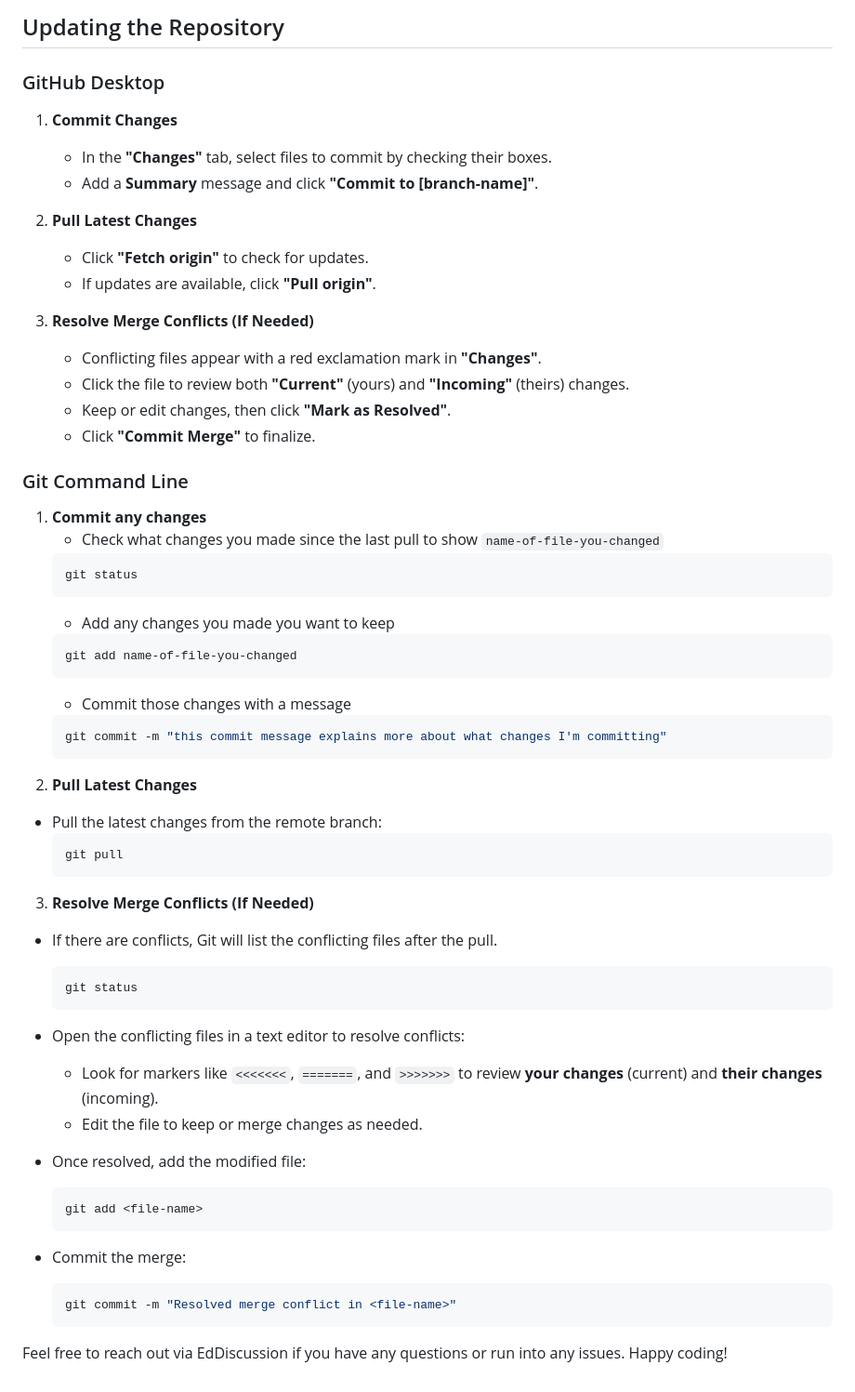
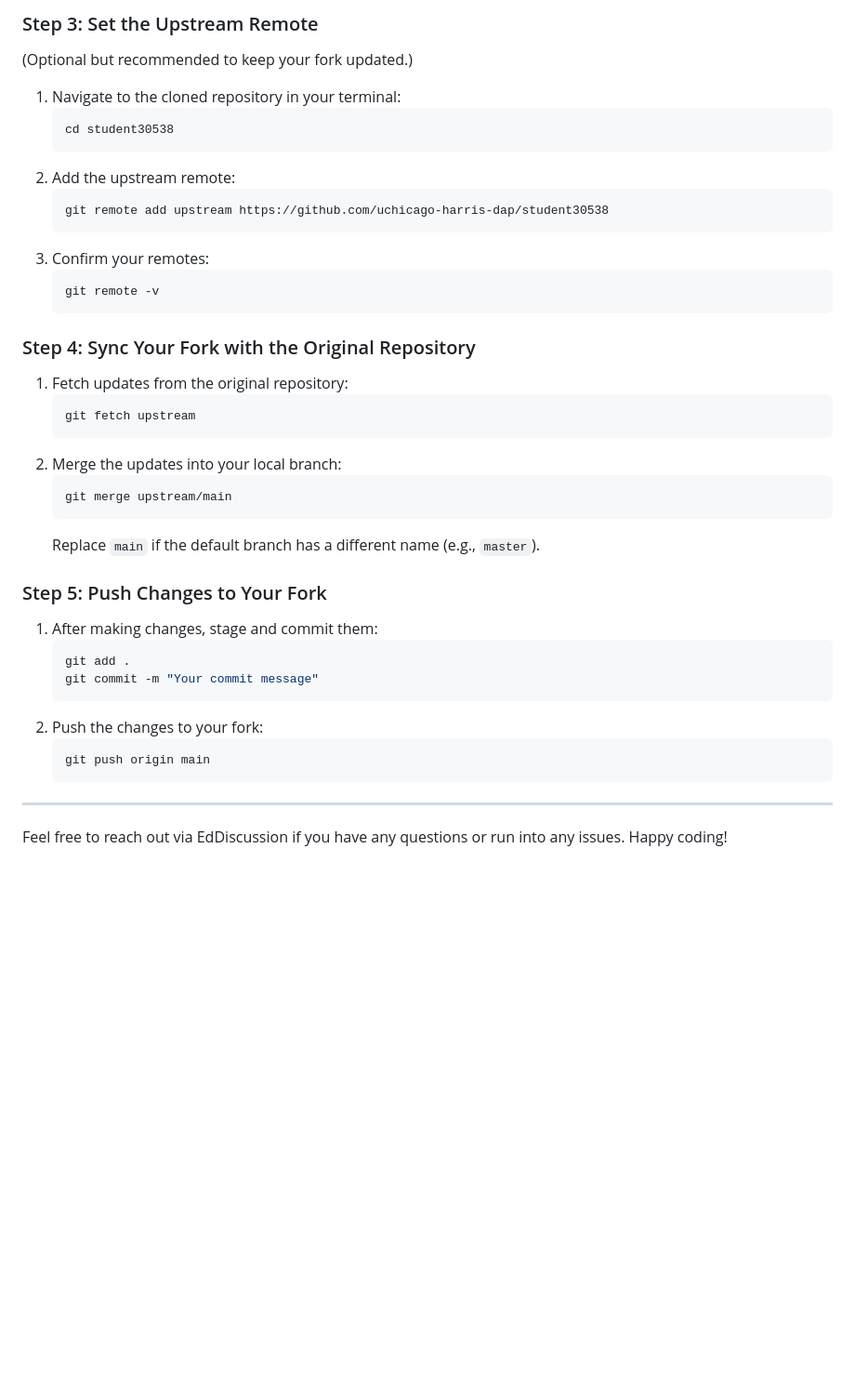
Before and after one commit to willsigal/student30538, a Markdown page: README.md, the part around one of its changes. Shown at 93% size. GitHub-like rendering; blank space fills up the shorter version.

````diff
--- a/README.md
+++ b/README.md
@@ -49,60 +62,42 @@ Each problem set and mini-lesson will have their own folders within their respec
 
-## Updating the Repository
-### GitHub Desktop
-1. **Commit Changes**
-   - In the **"Changes"** tab, select files to commit by checking their boxes.
-   - Add a **Summary** message and click **"Commit to [branch-name]"**.
+### Step 3: Set the Upstream Remote
+(Optional but recommended to keep your fork updated.)
+1. Navigate to the cloned repository in your terminal:
+   ```bash
+   cd student30538
+   ```
+2. Add the upstream remote:
+   ```bash
+   git remote add upstream https://github.com/uchicago-harris-dap/student30538
+   ```
+3. Confirm your remotes:
+   ```bash
+   git remote -v
+   ```
 
-2. **Pull Latest Changes**
-   - Click **"Fetch origin"** to check for updates.
-   - If updates are available, click **"Pull origin"**.
+### Step 4: Sync Your Fork with the Original Repository
+1. Fetch updates from the original repository:
+   ```bash
+   git fetch upstream
+   ```
+2. Merge the updates into your local branch:
+   ```bash
+   git merge upstream/main
+   ```
+   Replace `main` if the default branch has a different name (e.g., `master`).
 
-3. **Resolve Merge Conflicts (If Needed)**
-   - Conflicting files appear with a red exclamation mark in **"Changes"**.
-   - Click the file to review both **"Current"** (yours) and **"Incoming"** (theirs) changes.
-   - Keep or edit changes, then click **"Mark as Resolved"**.
-   - Click **"Commit Merge"** to finalize.
+### Step 5: Push Changes to Your Fork
+1. After making changes, stage and commit them:
+   ```bash
+   git add .
+   git commit -m "Your commit message"
+   ```
+2. Push the changes to your fork:
+   ```bash
+   git push origin main
+   ```
 
-
-### Git Command Line
-1. **Commit any changes**
-    - Check what changes you made since the last pull to show `name-of-file-you-changed`
-     ```bash
-     git status
-     ```
-    - Add any changes you made you want to keep
-     ```bash
-     git add name-of-file-you-changed
-     ```
-     - Commit those changes with a message
-     ```bash
-     git commit -m "this commit message explains more about what changes I'm committing"
-     ```
- 2. **Pull Latest Changes**
-   - Pull the latest changes from the remote branch:
-     ```bash
-     git pull
-     ```
-
- 3. **Resolve Merge Conflicts (If Needed)**
-   - If there are conflicts, Git will list the conflicting files after the pull.
-     ```bash
-     git status
-     ```
-   - Open the conflicting files in a text editor to resolve conflicts:
-     - Look for markers like `<<<<<<<`, `=======`, and `>>>>>>>` to review **your changes** (current) and **their changes** (incoming).
-     - Edit the file to keep or merge changes as needed.
-
-   - Once resolved, add the modified file:
-     ```bash
-     git add <file-name>
-     ```
-
-   - Commit the merge:
-     ```bash
-     git commit -m "Resolved merge conflict in <file-name>"
-     ```
-
+---
 
 
 Feel free to reach out via EdDiscussion if you have any questions or run into any issues. Happy coding!
````
Also changed, not shown: other parts of README.md (+38 -25 lines).
